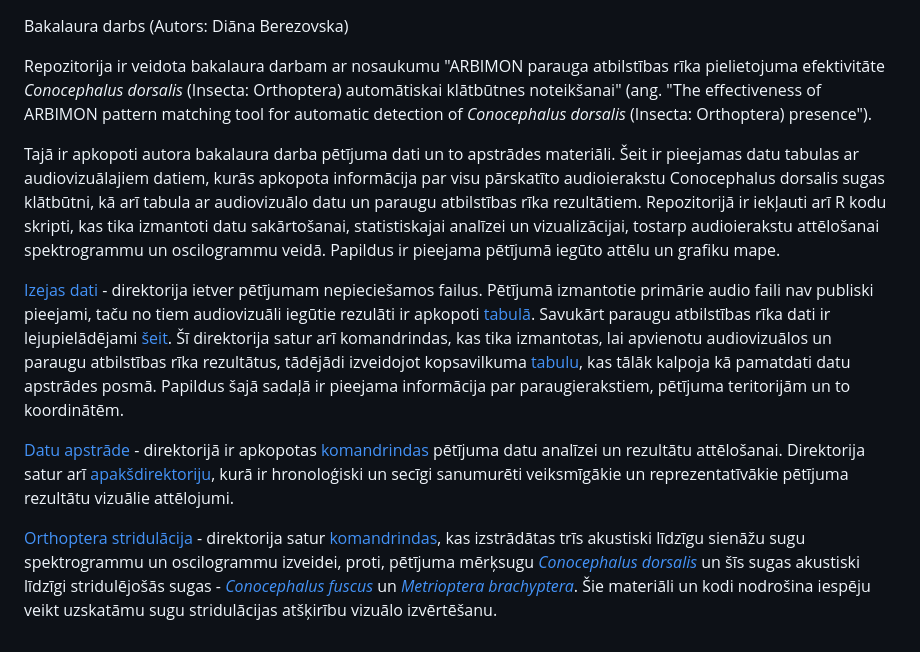
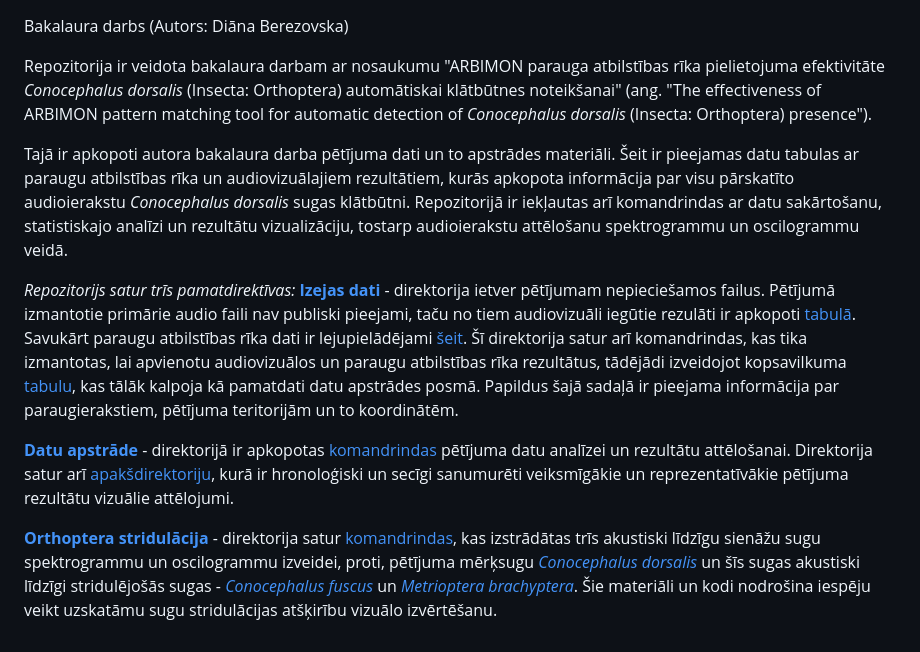
Before and after one commit to dianaberezovska/Bakalaura_darba_dati_un_kodi, a Markdown page: README.md, the part around the change. Rendered like a GitHub page.

```diff
--- a/README.md
+++ b/README.md
@@ -4,12 +4,12 @@ Bakalaura darbs (Autors: Diāna Berezovska)
 
 Repozitorija ir veidota bakalaura darbam ar nosaukumu "ARBIMON parauga atbilstības rīka pielietojuma efektivitāte _Conocephalus dorsalis_ (Insecta: Orthoptera) automātiskai klātbūtnes noteikšanai" (ang. "The effectiveness of ARBIMON pattern matching tool for automatic detection of _Conocephalus dorsalis_ (Insecta: Orthoptera) presence").
 
-Tajā ir apkopoti autora bakalaura darba pētījuma dati un to apstrādes materiāli. Šeit ir pieejamas datu tabulas ar audiovizuālajiem datiem, kurās apkopota informācija par visu pārskatīto audioierakstu Conocephalus dorsalis sugas klātbūtni, kā arī tabula ar audiovizuālo datu un paraugu atbilstības rīka rezultātiem. Repozitorijā ir iekļauti arī R kodu skripti, kas tika izmantoti datu sakārtošanai, statistiskajai analīzei un vizualizācijai, tostarp audioierakstu attēlošanai spektrogrammu un oscilogrammu veidā. Papildus ir pieejama pētījumā iegūto attēlu un grafiku mape.
+Tajā ir apkopoti autora bakalaura darba pētījuma dati un to apstrādes materiāli. Šeit ir pieejamas datu tabulas ar paraugu atbilstības rīka un audiovizuālajiem rezultātiem, kurās apkopota informācija par visu pārskatīto audioierakstu _Conocephalus dorsalis_ sugas klātbūtni. Repozitorijā ir iekļautas arī komandrindas ar datu sakārtošanu, statistiskajo analīzi un rezultātu vizualizāciju, tostarp audioierakstu attēlošanu spektrogrammu un oscilogrammu veidā.
 
-
-[Izejas dati](https://github.com/dianaberezovska/Bakalaura_darba_dati_un_kodi/tree/main/Izejas%20dati) - direktorija ietver pētījumam nepieciešamos failus. Pētījumā izmantotie primārie audio faili nav publiski pieejami, taču no tiem audiovizuāli iegūtie rezulāti ir apkopoti [tabulā](https://github.com/dianaberezovska/Bakalaura_darba_dati_un_kodi/blob/main/Izejas%20dati/pm_results_online.xlsx). Savukārt paraugu atbilstības rīka dati ir lejupielādējami [šeit](https://github.com/dianaberezovska/Bakalaura_darba_dati_un_kodi/blob/main/Izejas%20dati/pattern_matching_results_new2.zip).
+_Repozitorijs satur trīs pamatdirektīvas:_
+[**Izejas dati**](https://github.com/dianaberezovska/Bakalaura_darba_dati_un_kodi/tree/main/Izejas%20dati) - direktorija ietver pētījumam nepieciešamos failus. Pētījumā izmantotie primārie audio faili nav publiski pieejami, taču no tiem audiovizuāli iegūtie rezulāti ir apkopoti [tabulā](https://github.com/dianaberezovska/Bakalaura_darba_dati_un_kodi/blob/main/Izejas%20dati/pm_results_online.xlsx). Savukārt paraugu atbilstības rīka dati ir lejupielādējami [šeit](https://github.com/dianaberezovska/Bakalaura_darba_dati_un_kodi/blob/main/Izejas%20dati/pattern_matching_results_new2.zip).
 Šī direktorija satur arī komandrindas, kas tika izmantotas, lai apvienotu audiovizuālos un paraugu atbilstības rīka rezultātus, tādējādi izveidojot kopsavilkuma [tabulu](https://github.com/dianaberezovska/Bakalaura_darba_dati_un_kodi/blob/main/Izejas%20dati/visiDati_03032026.xlsx), kas tālāk kalpoja kā pamatdati datu apstrādes posmā. Papildus šajā sadaļā ir pieejama informācija par paraugierakstiem, pētījuma teritorijām un to koordinātēm.
 
-[Datu apstrāde](https://github.com/dianaberezovska/Bakalaura_darba_dati_un_kodi/tree/main/Datu%20apstr%C4%81de) - direktorijā ir apkopotas [komandrindas](https://github.com/dianaberezovska/Bakalaura_darba_dati_un_kodi/blob/main/Datu%20apstr%C4%81de/VisiDati_tests_graphs2_27_04.Rmd) pētījuma datu analīzei un rezultātu attēlošanai. Direktorija satur arī [apakšdirektoriju](https://github.com/dianaberezovska/Bakalaura_darba_dati_un_kodi/tree/main/Datu%20apstr%C4%81de/Grafiki), kurā ir hronoloģiski un secīgi sanumurēti veiksmīgākie un reprezentatīvākie pētījuma rezultātu vizuālie attēlojumi.
+[**Datu apstrāde**](https://github.com/dianaberezovska/Bakalaura_darba_dati_un_kodi/tree/main/Datu%20apstr%C4%81de) - direktorijā ir apkopotas [komandrindas](https://github.com/dianaberezovska/Bakalaura_darba_dati_un_kodi/blob/main/Datu%20apstr%C4%81de/VisiDati_tests_graphs2_27_04.Rmd) pētījuma datu analīzei un rezultātu attēlošanai. Direktorija satur arī [apakšdirektoriju](https://github.com/dianaberezovska/Bakalaura_darba_dati_un_kodi/tree/main/Datu%20apstr%C4%81de/Grafiki), kurā ir hronoloģiski un secīgi sanumurēti veiksmīgākie un reprezentatīvākie pētījuma rezultātu vizuālie attēlojumi.
 
-[Orthoptera stridulācija](https://github.com/dianaberezovska/Bakalaura_darba_dati_un_kodi/tree/main/Orthoptera%20stridul%C4%81cija) - direktorija satur [komandrindas](https://github.com/dianaberezovska/Bakalaura_darba_dati_un_kodi/blob/main/Orthoptera%20stridul%C4%81cija/Orthoptera_stridulation_pictures_090526.Rmd), kas izstrādātas trīs akustiski līdzīgu sienāžu sugu spektrogrammu un oscilogrammu izveidei, proti, pētījuma mērķsugu [_Conocephalus dorsalis_](https://github.com/dianaberezovska/Bakalaura_darba_dati_un_kodi/tree/main/Orthoptera%20stridul%C4%81cija/Conocephalus%20dorsalis) un šīs sugas akustiski līdzīgi stridulējošās sugas - [_Conocephalus fuscus_](https://github.com/dianaberezovska/Bakalaura_darba_dati_un_kodi/tree/main/Orthoptera%20stridul%C4%81cija/Conocephalus%20fuscus) un [_Metrioptera brachyptera_](https://github.com/dianaberezovska/Bakalaura_darba_dati_un_kodi/tree/main/Orthoptera%20stridul%C4%81cija/Metrioptera%20brachyptera). Šie materiāli un kodi nodrošina iespēju veikt uzskatāmu sugu stridulācijas atšķirību vizuālo izvērtēšanu.
+[**Orthoptera stridulācija**](https://github.com/dianaberezovska/Bakalaura_darba_dati_un_kodi/tree/main/Orthoptera%20stridul%C4%81cija) - direktorija satur [komandrindas](https://github.com/dianaberezovska/Bakalaura_darba_dati_un_kodi/blob/main/Orthoptera%20stridul%C4%81cija/Orthoptera_stridulation_pictures_090526.Rmd), kas izstrādātas trīs akustiski līdzīgu sienāžu sugu spektrogrammu un oscilogrammu izveidei, proti, pētījuma mērķsugu [_Conocephalus dorsalis_](https://github.com/dianaberezovska/Bakalaura_darba_dati_un_kodi/tree/main/Orthoptera%20stridul%C4%81cija/Conocephalus%20dorsalis) un šīs sugas akustiski līdzīgi stridulējošās sugas - [_Conocephalus fuscus_](https://github.com/dianaberezovska/Bakalaura_darba_dati_un_kodi/tree/main/Orthoptera%20stridul%C4%81cija/Conocephalus%20fuscus) un [_Metrioptera brachyptera_](https://github.com/dianaberezovska/Bakalaura_darba_dati_un_kodi/tree/main/Orthoptera%20stridul%C4%81cija/Metrioptera%20brachyptera). Šie materiāli un kodi nodrošina iespēju veikt uzskatāmu sugu stridulācijas atšķirību vizuālo izvērtēšanu.
```
